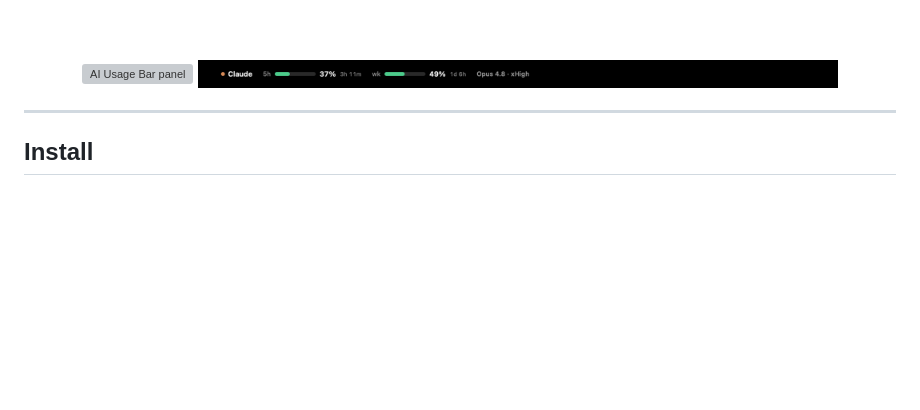
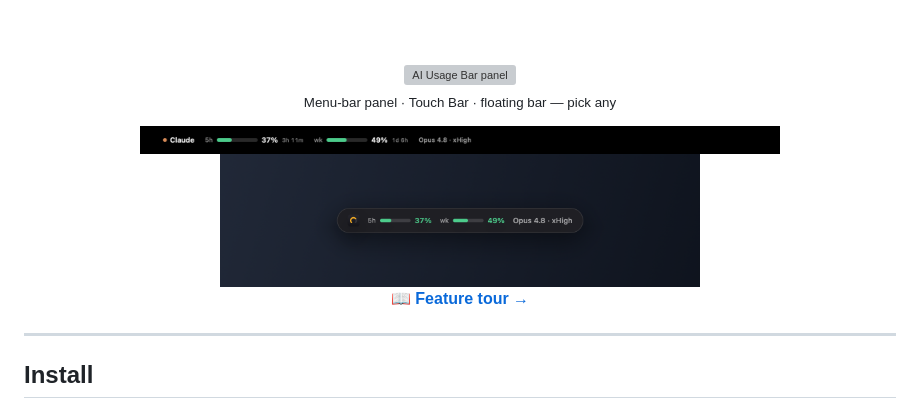
Before and after one commit to captainkie/ai-usage-bar, a Markdown page: README.md, the part around the change. Drawn GitHub-style; pictures changed too: docs/floatingbar.png (added); blank space fills up the shorter version; grey boxes are pictures that could not be loaded.

Commit message:
Add floating-bar screenshot + docs/FEATURES.md feature tour
Co-Authored-By: Claude Opus 4.8 (1M context) <noreply@anthropic.com>

```diff
--- a/README.md
+++ b/README.md
@@ -28,7 +28,13 @@ anyone else.
 
 <img src="docs/panel.png" width="640" alt="AI Usage Bar panel" />
 
+<sub>Menu-bar panel · Touch Bar · floating bar — pick any</sub>
+
 <img src="docs/touchbar.png" width="640" alt="Touch Bar readout" />
+
+<img src="docs/floatingbar.png" width="480" alt="Floating bar" />
+
+📖 **[Feature tour →](docs/FEATURES.md)**
 
 </div>
 
```
Also changed, not shown: docs/FEATURES.md (added, +75 -0 lines), 1 other file.
